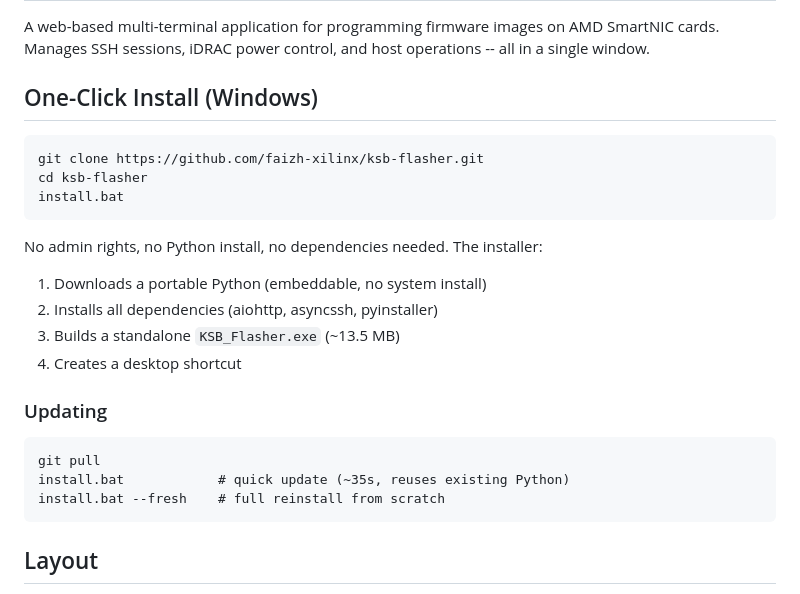
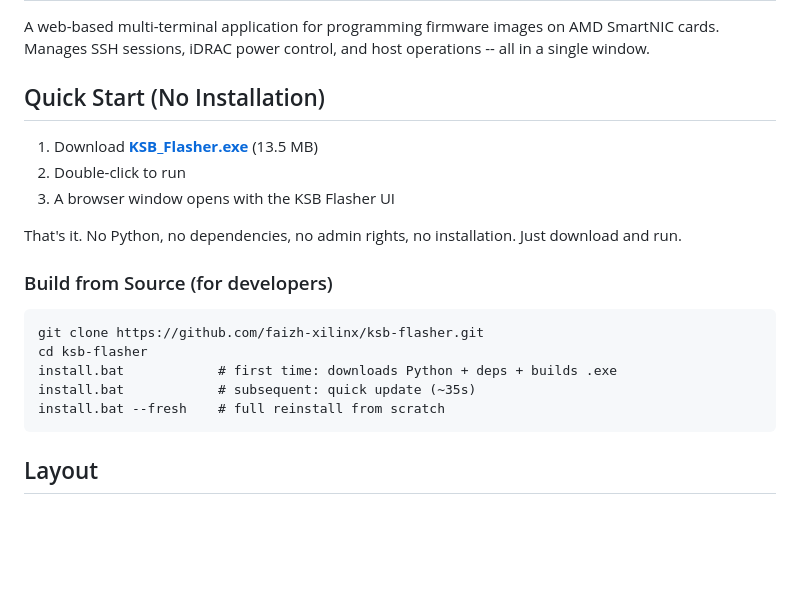
Before and after one commit to faizh-xilinx/ksb-flasher, a Markdown page: README.md, the part around the change. Drawn GitHub-style; blank space fills up the shorter version.

Commit message:
Add GitHub Release with standalone .exe download, update README with direct download link
Co-authored-by: Cursor <cursoragent@cursor.com>

````diff
--- a/README.md
+++ b/README.md
@@ -2,25 +2,21 @@
 
 A web-based multi-terminal application for programming firmware images on AMD SmartNIC cards. Manages SSH sessions, iDRAC power control, and host operations -- all in a single window.
 
-## One-Click Install (Windows)
+## Quick Start (No Installation)
+
+1. Download **[KSB_Flasher.exe](https://github.com/faizh-xilinx/ksb-flasher/releases/latest/download/KSB_Flasher.exe)** (13.5 MB)
+2. Double-click to run
+3. A browser window opens with the KSB Flasher UI
+
+That's it. No Python, no dependencies, no admin rights, no installation. Just download and run.
+
+### Build from Source (for developers)
 
 ```
 git clone https://github.com/faizh-xilinx/ksb-flasher.git
 cd ksb-flasher
-install.bat
-```
-
-No admin rights, no Python install, no dependencies needed. The installer:
-1. Downloads a portable Python (embeddable, no system install)
-2. Installs all dependencies (aiohttp, asyncssh, pyinstaller)
-3. Builds a standalone `KSB_Flasher.exe` (~13.5 MB)
-4. Creates a desktop shortcut
-
-### Updating
-
-```
-git pull
-install.bat            # quick update (~35s, reuses existing Python)
+install.bat            # first time: downloads Python + deps + builds .exe
+install.bat            # subsequent: quick update (~35s)
 install.bat --fresh    # full reinstall from scratch
 ```
 
````
